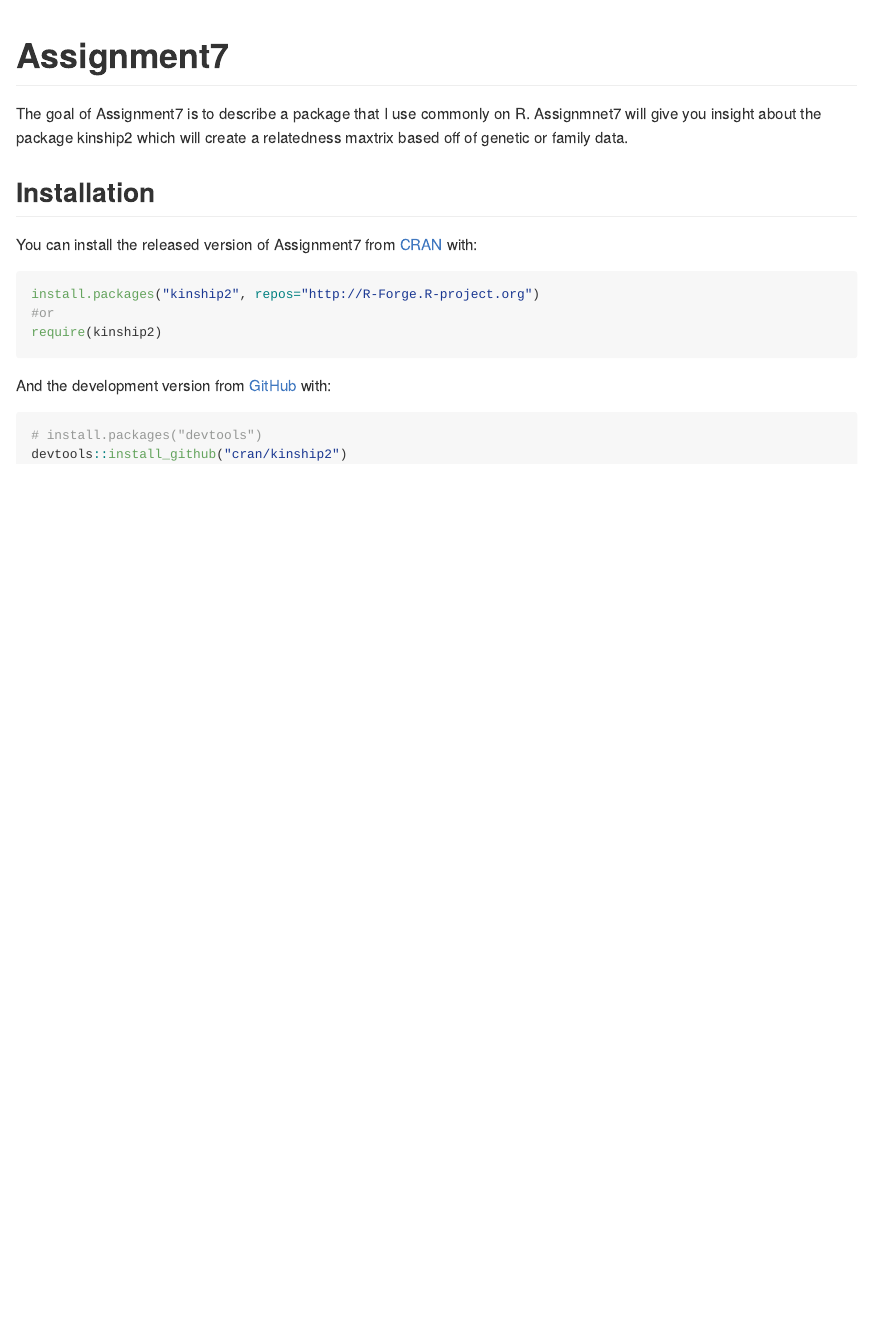
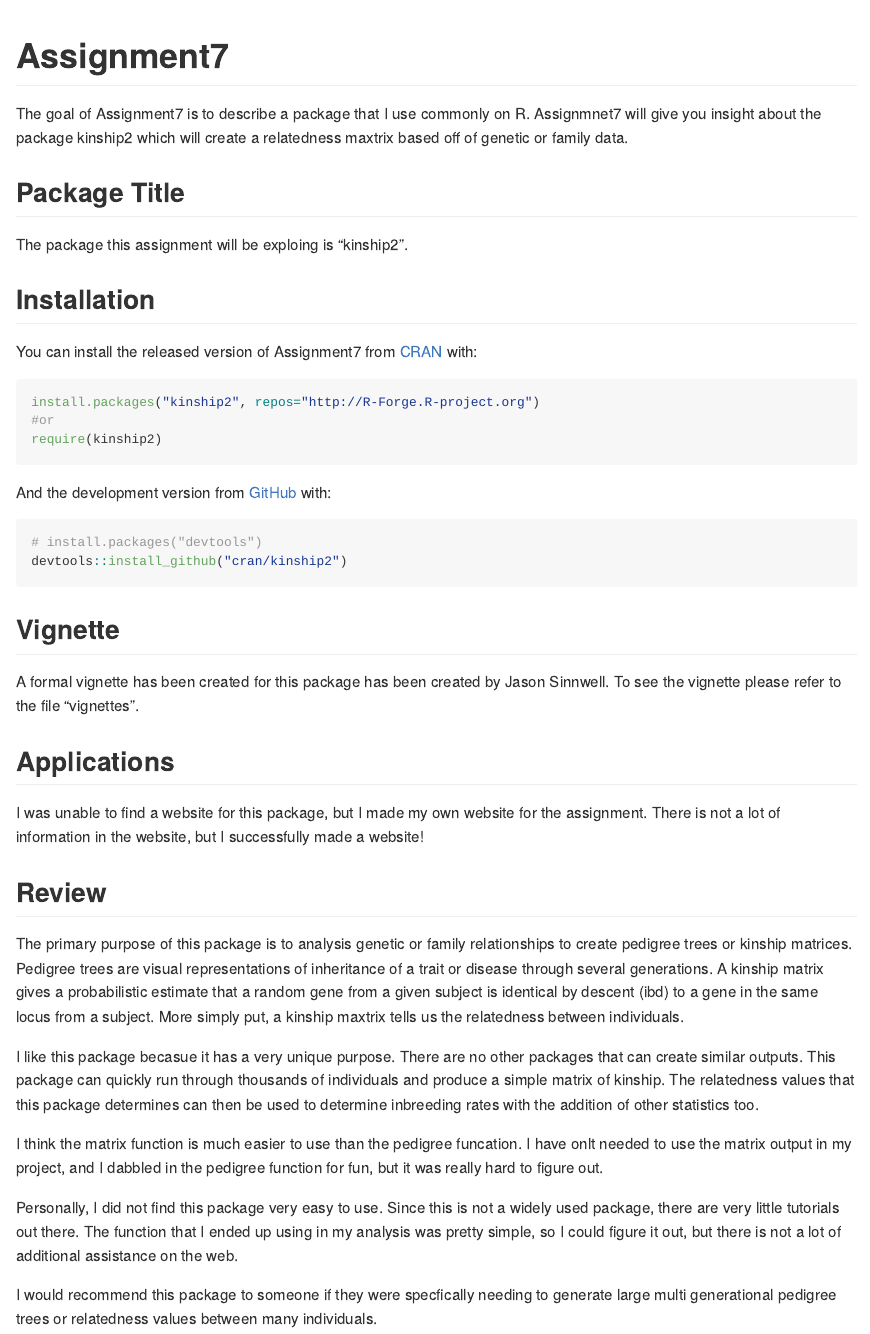
Before and after one commit to emilykschwabe/Assignment7, an R Markdown document (README.Rmd): the page in a window 1100 px wide, from its top. The pictures show the output file README.md that the author committed with the source, drawn offline in the style of GitHub.

Commit message:
I added to readme for assignment

````diff
--- a/README.Rmd
+++ b/README.Rmd
@@ -18,6 +18,9 @@
 
 The goal of Assignment7 is to describe a package that I use commonly on R. Assignmnet7 will give you insight about the package kinship2 which will create a relatedness maxtrix based off of genetic or family data.
 
+## Package Title
+The package this assignment will be exploing is "kinship2".
+
 ## Installation
 
 You can install the released version of Assignment7 from [CRAN](https://CRAN.R-project.org) with:
@@ -34,3 +37,22 @@
 # install.packages("devtools")
 devtools::install_github("cran/kinship2")
 ```
+## Vignette
+
+A formal vignette has been created for this package has been created by Jason Sinnwell. To see the vignette please refer to the file "vignettes".
+
+## Applications
+
+I was unable to find a website for this package, but I made my own website for the assignment. There is not a lot of information in the website, but I successfully made a website!
+
+## Review
+
+The primary purpose of this package is to analysis genetic or family relationships to create pedigree trees or kinship matrices. Pedigree trees are visual representations of inheritance of a trait or disease through several generations. A kinship matrix gives a probabilistic estimate that a random gene from a given subject is identical by descent (ibd) to a gene in the same locus from a subject. More simply put, a kinship maxtrix tells us the relatedness between individuals.
+
+I like this package becasue it has a very unique purpose. There are no other packages that can create similar outputs. This package can quickly run through thousands of individuals and produce a simple matrix of kinship. The relatedness values that this package determines can then be used to determine inbreeding rates with the addition of other statistics too.
+
+I think the matrix function is much easier to use than the pedigree funcation. I have onlt needed to use the matrix output in my project, and I dabbled in the pedigree function for fun, but it was really hard to figure out.
+
+Personally, I did not find this package very easy to use. Since this is not a widely used package, there are very little tutorials out there. The function that I ended up using in my analysis was pretty simple, so I could figure it out, but there is not a lot of additional assistance on the web.
+
+I would recommend this package to someone if they were specfically needing to generate large multi generational pedigree trees or relatedness values between many individuals.
````
Also changed, not shown: README.md, docs/pkgdown.yml, 13 other files.
